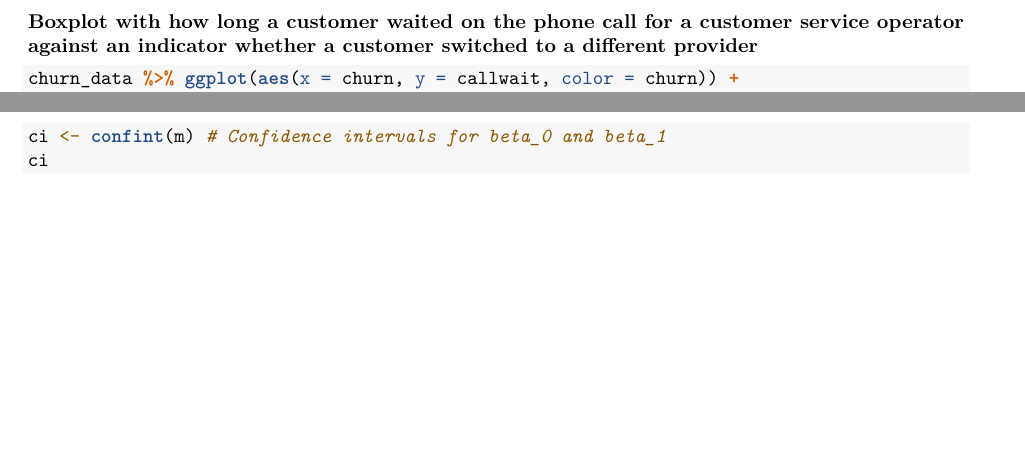
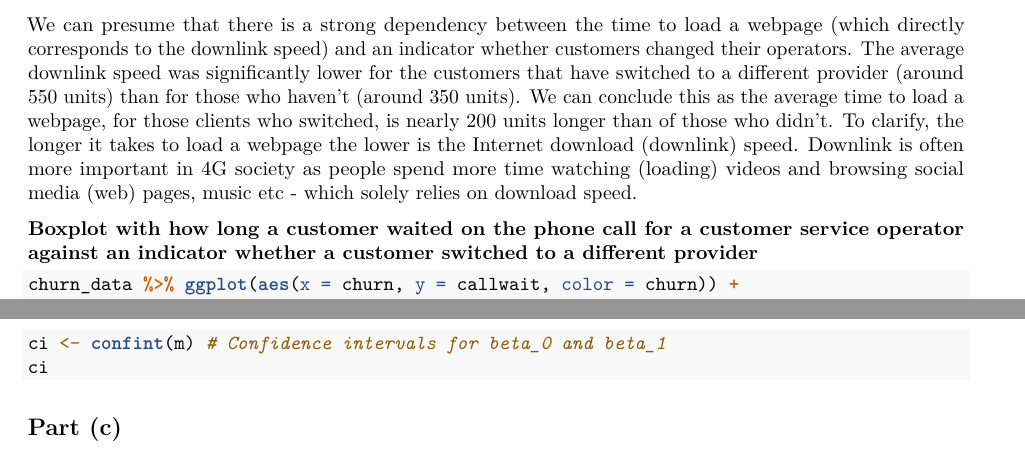
Before and after one commit to taniabuzykina/MATH501-coursework, an R Markdown document (Report.rmd): two parts of pages 2 and 9 of 14 before the commit and two parts of pages 2 and 10 of 14 after it, joined at a grey line, cut at the place of the change, the shorter picture padded with empty space. Rendered offline with R 4.5, knitr and Pandoc, then LaTeX, with nearby package versions; the code chunks are not run, so their results and figures are left out.

Commit message:
comments in section a boxplot on 'webget'

````diff
--- a/Report.rmd
+++ b/Report.rmd
@@ -53,7 +53,7 @@ churn_data %>% ggplot(aes(x = churn, y = webget, color = churn)) +
        x = "Switched to a new provider",
        color = "Switched")
 ```
-<!-- We can presume that there is a strong dependency between the time to load a webpage (which directly corresponds to the downlink speed) and an indicator whether customers changed their operators. The average downlink speed was significantly lower for the customers that have switched to a different provider (around 550 units) than for those who haven't (around 350 units). We can conclude this as the average time to load a webpage, for those clients who switched, is nearly 200 units longer than of those who didn't. To clarify, the longer it takes to load a webpage the lower is the Internet download (downlink) speed. Downlink is often more important in 4G society as people spend more time watching (loading) videos and browsing social media (web) pages, music etc - which solely relies on download speed. -->
+We can presume that there is a strong dependency between the time to load a webpage (which directly corresponds to the downlink speed) and an indicator whether customers changed their operators. The average downlink speed was significantly lower for the customers that have switched to a different provider (around 550 units) than for those who haven't (around 350 units). We can conclude this as the average time to load a webpage, for those clients who switched, is nearly 200 units longer than of those who didn't. To clarify, the longer it takes to load a webpage the lower is the Internet download (downlink) speed. Downlink is often more important in 4G society as people spend more time watching (loading) videos and browsing social media (web) pages, music etc - which solely relies on download speed.
 
 **Boxplot with how long a customer waited on the phone call for a customer service operator against an indicator whether a customer switched to a different provider**
 ```{r}
````
